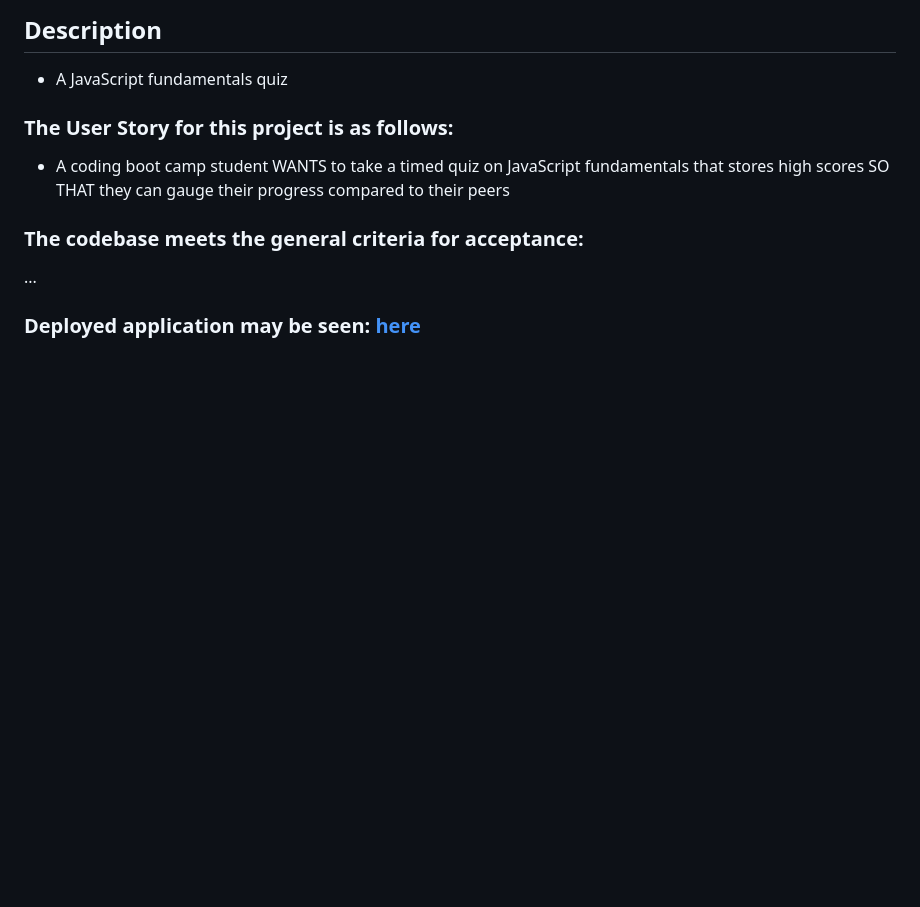
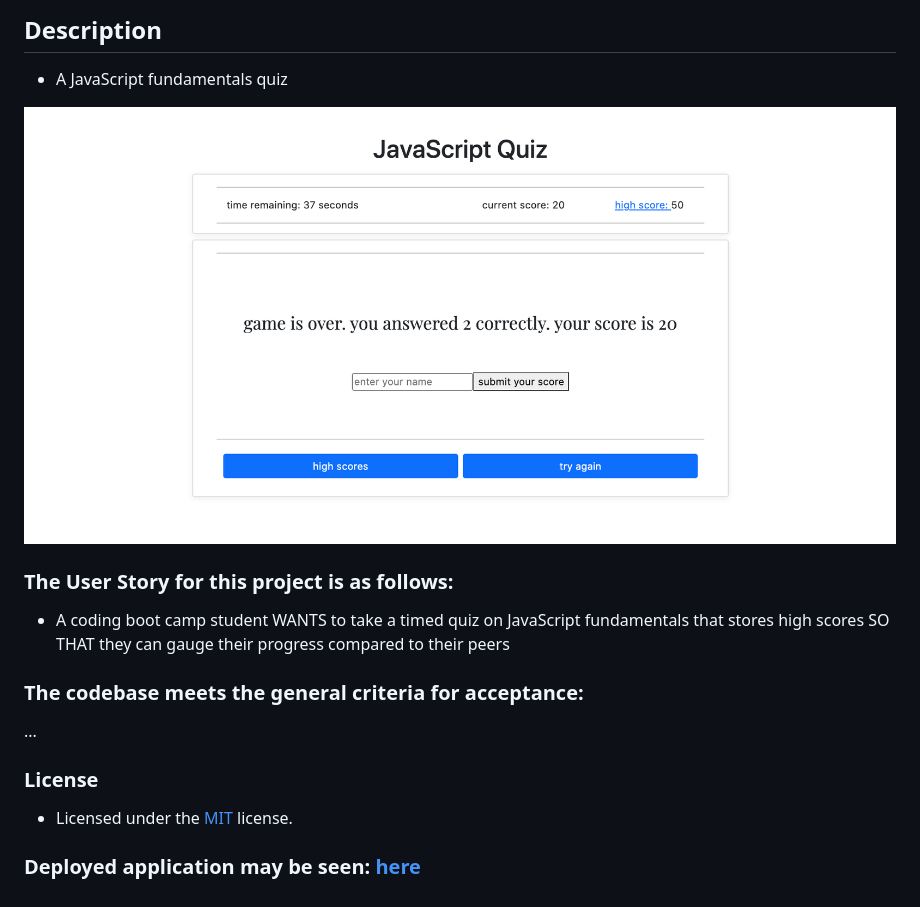
Before and after one commit to sourslaw/04_Code_Quiz, a Markdown page: README.md, the part around the change. Rendered like a GitHub page; pictures changed too: assets/images/screenshot.png (added); blank space fills up the shorter version.

```diff
--- a/README.md
+++ b/README.md
@@ -4,10 +4,16 @@
 
 - A JavaScript fundamentals quiz
 
+![alt text](assets/images/screenshot.png)
 
 ### The User Story for this project is as follows:
 - A coding boot camp student WANTS to take a timed quiz on JavaScript fundamentals that stores high scores SO THAT they can gauge their progress compared to their peers
 
 ### The codebase meets the general criteria for acceptance:
 ...
+
+### License
+
+- Licensed under the [MIT](https://opensource.org/licenses/mit-license.php) license.
+
 ### Deployed application may be seen: [here](https://sourslaw.github.io/04_Code_Quiz/)
```
